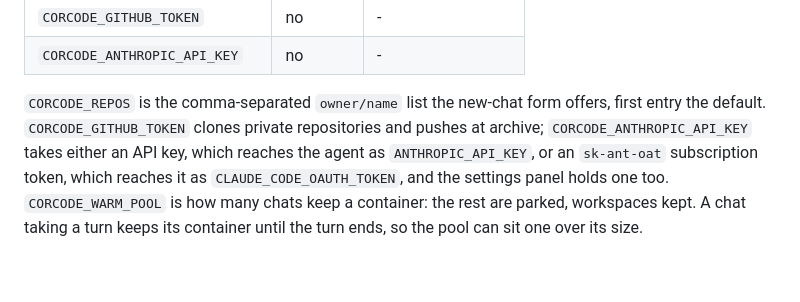
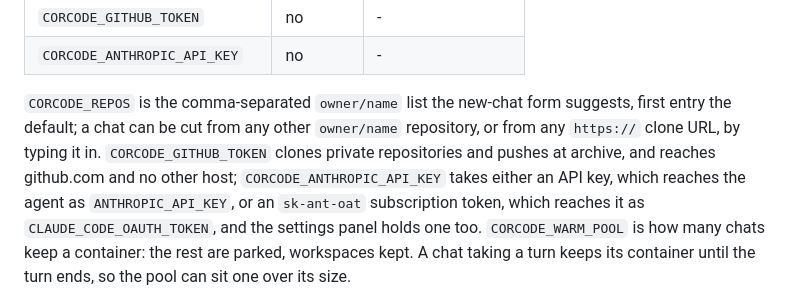
Before and after one commit to CorVous/CorCode, a Markdown page: README.md, the part around the change. GitHub-like rendering; blank space fills up the shorter version.

Commit message:
docs: CORCODE_REPOS suggests rather than gates, and the token is github's
Co-Authored-By: Claude Fable 5 <noreply@anthropic.com>

```diff
--- a/README.md
+++ b/README.md
@@ -51,8 +51,10 @@ Serving (the default action) reads its configuration from the environment:
 | `CORCODE_ANTHROPIC_API_KEY` | no       | -              |
 
 `CORCODE_REPOS` is the comma-separated `owner/name` list the new-chat form
-offers, first entry the default. `CORCODE_GITHUB_TOKEN` clones private
-repositories and pushes at archive; `CORCODE_ANTHROPIC_API_KEY` takes either
+suggests, first entry the default; a chat can be cut from any other
+`owner/name` repository, or from any `https://` clone URL, by typing it in.
+`CORCODE_GITHUB_TOKEN` clones private repositories and pushes at archive, and
+reaches github.com and no other host; `CORCODE_ANTHROPIC_API_KEY` takes either
 an API key, which reaches the agent as `ANTHROPIC_API_KEY`, or an `sk-ant-oat`
 subscription token, which reaches it as `CLAUDE_CODE_OAUTH_TOKEN`, and the
 settings panel holds one too. `CORCODE_WARM_POOL` is how many chats keep a
```
Also changed, not shown: deploy/README.md (+2 -1 lines).
